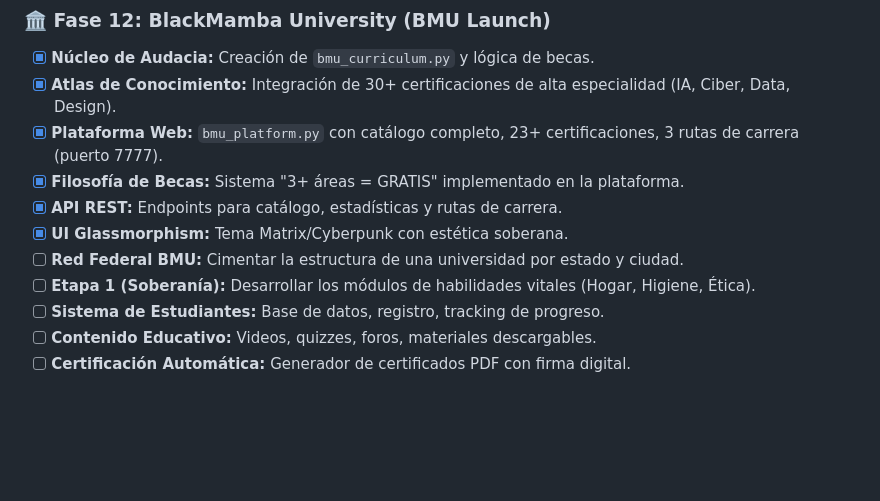
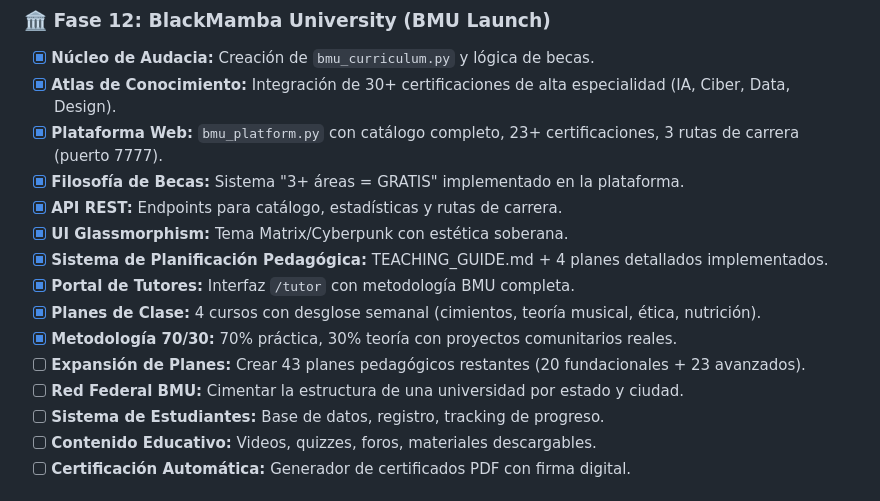
Before and after one commit to Blackmvmba88/XarvisCore, a Markdown page: EpicRoadmap.md, the part around the change. Rendered like a GitHub page; blank space fills up the shorter version.

```diff
--- a/EpicRoadmap.md
+++ b/EpicRoadmap.md
@@ -80,8 +80,12 @@ Esta es la crónica de una promesa cumplida. Desde la creación del primer bit d
 - [x] **Filosofía de Becas:** Sistema "3+ áreas = GRATIS" implementado en la plataforma.
 - [x] **API REST:** Endpoints para catálogo, estadísticas y rutas de carrera.
 - [x] **UI Glassmorphism:** Tema Matrix/Cyberpunk con estética soberana.
+- [x] **Sistema de Planificación Pedagógica:** TEACHING_GUIDE.md + 4 planes detallados implementados.
+- [x] **Portal de Tutores:** Interfaz `/tutor` con metodología BMU completa.
+- [x] **Planes de Clase:** 4 cursos con desglose semanal (cimientos, teoría musical, ética, nutrición).
+- [x] **Metodología 70/30:** 70% práctica, 30% teoría con proyectos comunitarios reales.
+- [ ] **Expansión de Planes:** Crear 43 planes pedagógicos restantes (20 fundacionales + 23 avanzados).
 - [ ] **Red Federal BMU:** Cimentar la estructura de una universidad por estado y ciudad.
-- [ ] **Etapa 1 (Soberanía):** Desarrollar los módulos de habilidades vitales (Hogar, Higiene, Ética).
 - [ ] **Sistema de Estudiantes:** Base de datos, registro, tracking de progreso.
 - [ ] **Contenido Educativo:** Videos, quizzes, foros, materiales descargables.
 - [ ] **Certificación Automática:** Generador de certificados PDF con firma digital.
```
Also changed, not shown: README.md (+8 -0 lines).
